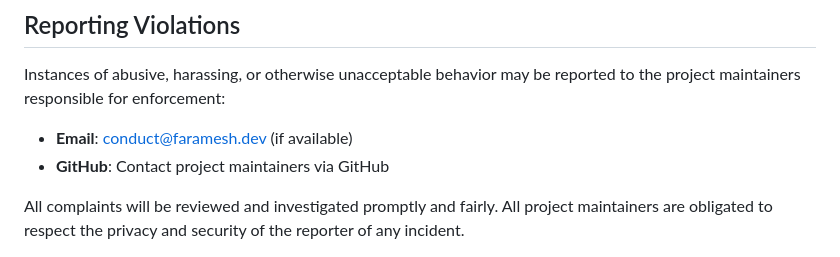
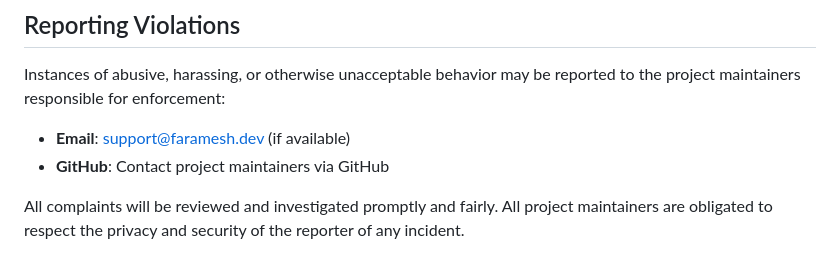
Before and after one commit to faramesh/faramesh-docs, a Markdown page: CODE_OF_CONDUCT.md, the part around the change. Rendered like a GitHub page.

```diff
--- a/CODE_OF_CONDUCT.md
+++ b/CODE_OF_CONDUCT.md
@@ -53,7 +53,7 @@ This Code of Conduct applies within all project spaces, and also applies when an
 
 Instances of abusive, harassing, or otherwise unacceptable behavior may be reported to the project maintainers responsible for enforcement:
 
-- **Email**: conduct@faramesh.dev (if available)
+- **Email**: support@faramesh.dev (if available)
 - **GitHub**: Contact project maintainers via GitHub
 
 All complaints will be reviewed and investigated promptly and fairly. All project maintainers are obligated to respect the privacy and security of the reporter of any incident.
```
Also changed, not shown: DESIGN_PARTNER_GUIDE.md (+2 -2 lines).
